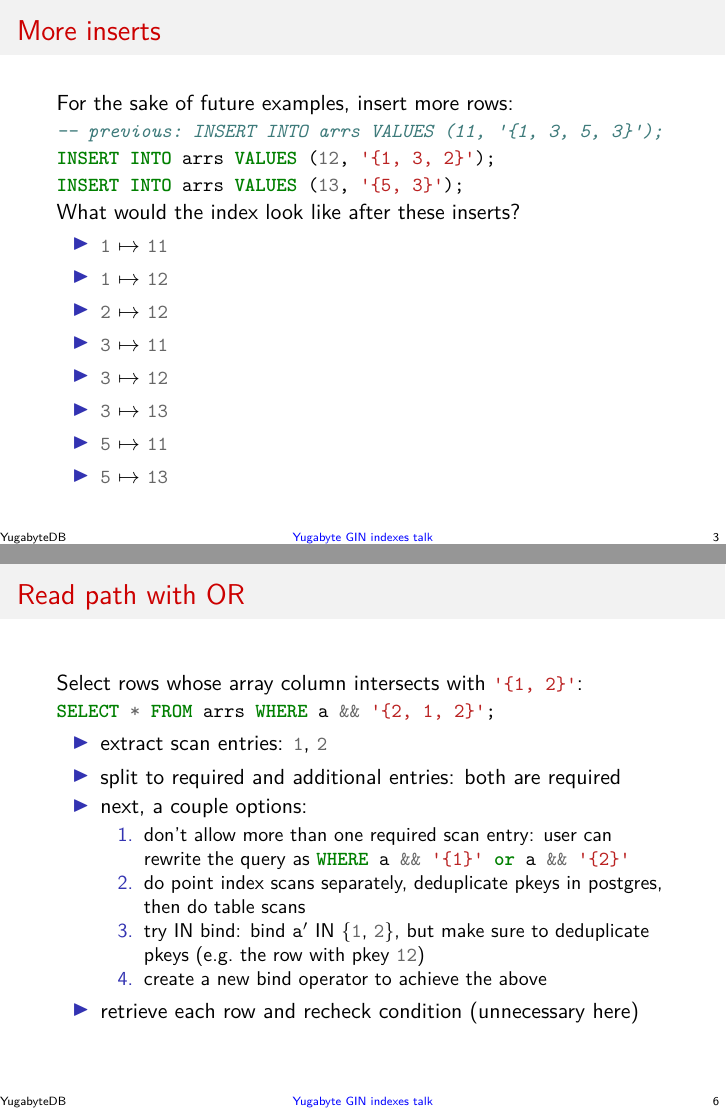
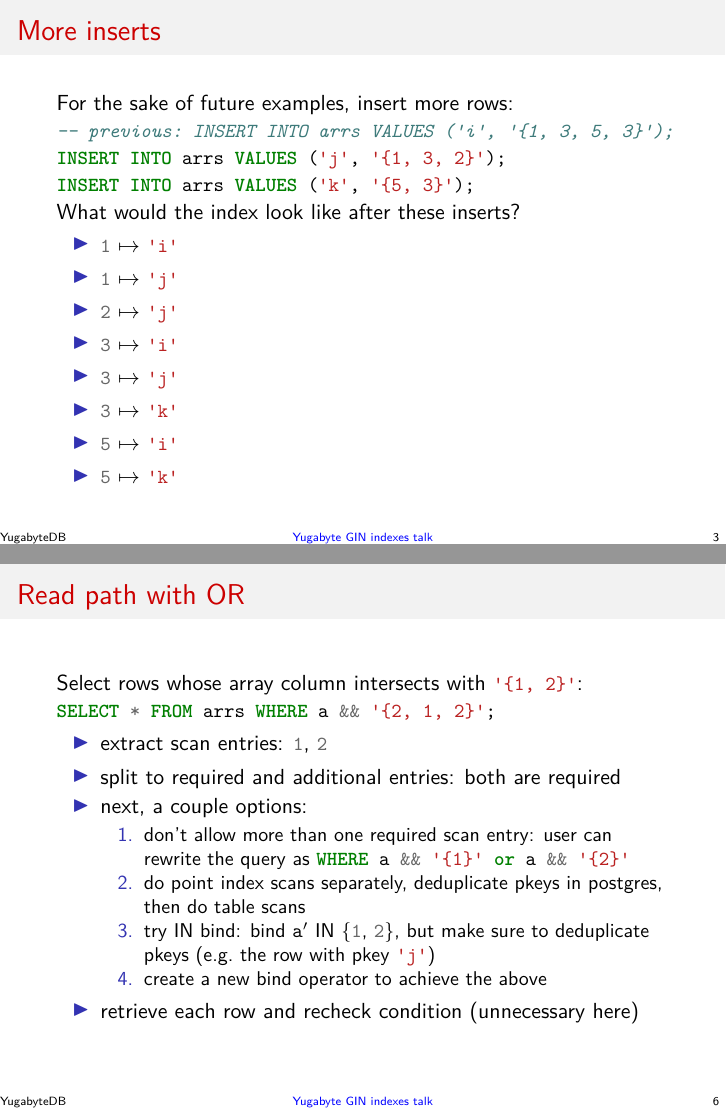
Before and after one commit to jaki/ysql-gin-slides, LaTeX slides (src/main.tex, which reads src/frames.tex): pages 14 and 40 of 40, joined at a grey line. Compiled offline with XeLaTeX.

Commit message:
refactor: change pk type from int to char
To better distinguish between the ints in the array and the int pk, make
the pk a character type.

```diff
--- a/src/frames.tex
+++ b/src/frames.tex
@@ -10,14 +10,14 @@
   \sqlinline{CREATE INDEX ON arrs USING gin (a);}
   \pause
 
-  \sqlinline{INSERT INTO arrs VALUES (11, '{1, 3, 5, 3}');}
+  \sqlinline{INSERT INTO arrs VALUES ('i', '{1, 3, 5, 3}');}
   \pause
 
   \begin{itemize}
     \item insert to the main table
       \pause
       \begin{itemize}
-        \item \sqlinline{11} $\mapsto$ \sqlinline{'{1, 3, 5, 3}'}
+        \item \sqlinline{'i'} $\mapsto$ \sqlinline{'{1, 3, 5, 3}'}
       \end{itemize}
       \pause
     \item insert to the secondary index
@@ -29,11 +29,11 @@
         \item write records \emph{entry} $\mapsto$ \emph{pk}:
           \pause
           \begin{itemize}
-            \item \sqlinline{1} $\mapsto$ \sqlinline{11}
+            \item \sqlinline{1} $\mapsto$ \sqlinline{'i'}
               \pause
-            \item \sqlinline{3} $\mapsto$ \sqlinline{11}
+            \item \sqlinline{3} $\mapsto$ \sqlinline{'i'}
               \pause
-            \item \sqlinline{5} $\mapsto$ \sqlinline{11}
+            \item \sqlinline{5} $\mapsto$ \sqlinline{'i'}
           \end{itemize}
       \end{itemize}
   \end{itemize}
@@ -43,25 +43,25 @@
   \frametitle{More inserts}
   For the sake of future examples, insert more rows:
 
-  \sqlinline{-- previous: INSERT INTO arrs VALUES (11, '{1, 3, 5, 3}');}
+  \sqlinline{-- previous: INSERT INTO arrs VALUES ('i', '{1, 3, 5, 3}');}
 
-  \sqlinline{INSERT INTO arrs VALUES (12, '{1, 3, 2}');}
+  \sqlinline{INSERT INTO arrs VALUES ('j', '{1, 3, 2}');}
 
-  \sqlinline{INSERT INTO arrs VALUES (13, '{5, 3}');}
+  \sqlinline{INSERT INTO arrs VALUES ('k', '{5, 3}');}
   \pause
 
   What would the index look like after these inserts?
   \pause
 
   \begin{itemize}
-    \item \sqlinline{1} $\mapsto$ \sqlinline{11}
-    \item \sqlinline{1} $\mapsto$ \sqlinline{12}
-    \item \sqlinline{2} $\mapsto$ \sqlinline{12}
-    \item \sqlinline{3} $\mapsto$ \sqlinline{11}
-    \item \sqlinline{3} $\mapsto$ \sqlinline{12}
-    \item \sqlinline{3} $\mapsto$ \sqlinline{13}
-    \item \sqlinline{5} $\mapsto$ \sqlinline{11}
-    \item \sqlinline{5} $\mapsto$ \sqlinline{13}
+    \item \sqlinline{1} $\mapsto$ \sqlinline{'i'}
+    \item \sqlinline{1} $\mapsto$ \sqlinline{'j'}
+    \item \sqlinline{2} $\mapsto$ \sqlinline{'j'}
+    \item \sqlinline{3} $\mapsto$ \sqlinline{'i'}
+    \item \sqlinline{3} $\mapsto$ \sqlinline{'j'}
+    \item \sqlinline{3} $\mapsto$ \sqlinline{'k'}
+    \item \sqlinline{5} $\mapsto$ \sqlinline{'i'}
+    \item \sqlinline{5} $\mapsto$ \sqlinline{'k'}
   \end{itemize}
 \end{frame}
 
@@ -158,7 +158,7 @@
           then do table scans
         \item try IN bind: bind \textinline{a}$'$ IN \{\sqlinline{1},
           \sqlinline{2}\}, but make sure to deduplicate pkeys (e.g.\ the row
-          with pkey \sqlinline{12})
+          with pkey \sqlinline{'j'})
           \pause
         \item create a new bind operator to achieve the above
           \pause
```
Also changed, not shown: src/frames.tex (2 more changed lines).
